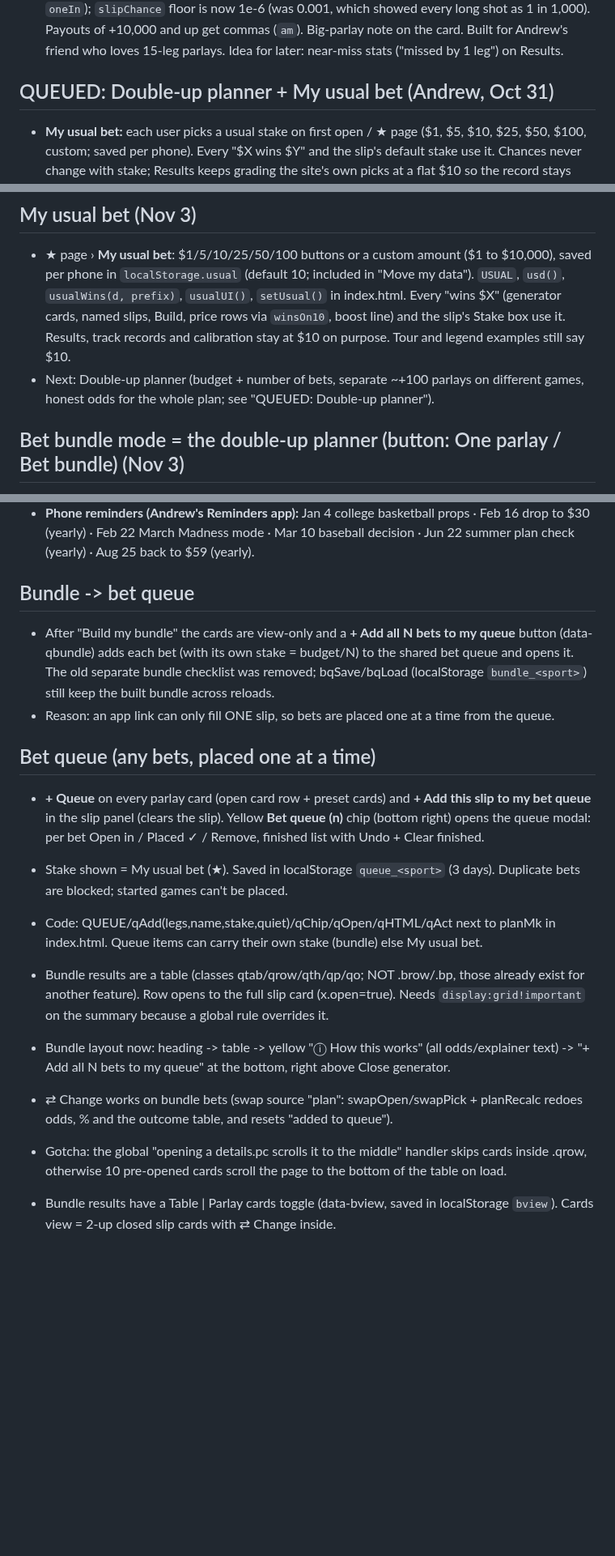
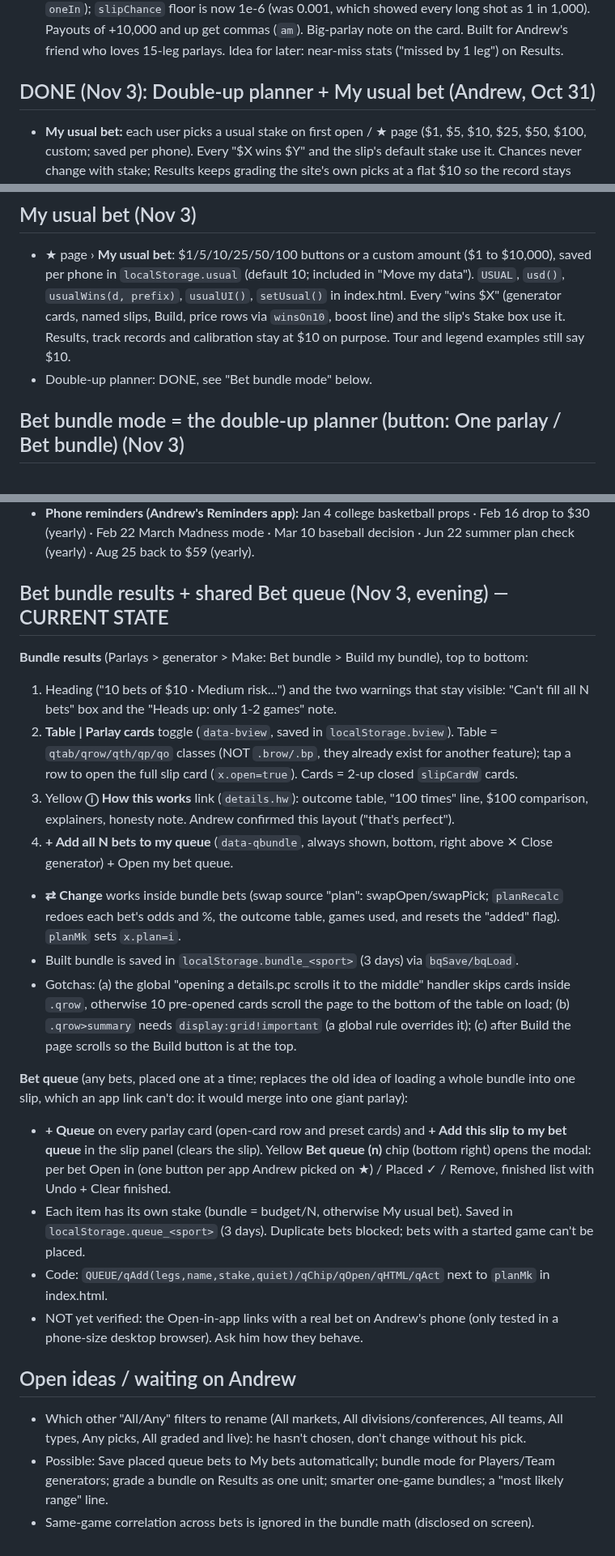
Before and after one commit to callis11/parlay-lab, a Markdown page: HANDOFF.md, 3 parts joined by grey strips. Shown at 81% size. Drawn GitHub-style; blank space fills up the shorter version.

Commit message:
HANDOFF: consolidate bundle + bet queue notes, open ideas
Co-Authored-By: Claude Sonnet 5.5 <noreply@anthropic.com>
Claude-Session: https://claude.ai/code/session_01HYeaEX9sbU7uvVnozrsMGV

```diff
--- a/HANDOFF.md
+++ b/HANDOFF.md
@@ -174,7 +174,7 @@ Andrew's ask: parlays that **win**, using all our data; not worried about odds c
 ## Big parlays (Oct 31)
 - All three generators: Legs 2 3 4 5 + a "6+" picker (6–15, `.glmore`). For 6+ legs the payout target is each leg's price range raised to the number of legs (`PER` in `genRank`: Safe 1.12–1.5, Balanced 1.25–1.95, Long shot 1.45–2.7 decimal per leg); beam 200 for 7+ legs. Auto-switch tries the most legs the games can give, then a few below. Chances under 1% show as "1 in N" (`pct`, `oneIn`); `slipChance` floor is now 1e-6 (was 0.001, which showed every long shot as 1 in 1,000). Payouts of +10,000 and up get commas (`am`). Big-parlay note on the card. Built for Andrew's friend who loves 15-leg parlays. Idea for later: near-miss stats ("missed by 1 leg") on Results.
 
-## QUEUED: Double-up planner + My usual bet (Andrew, Oct 31)
+## DONE (Nov 3): Double-up planner + My usual bet (Andrew, Oct 31)
 - **My usual bet:** each user picks a usual stake on first open / ★ page ($1, $5, $10, $25, $50, $100, custom; saved per phone). Every "$X wins $Y" and the slip's default stake use it. Chances never change with stake; Results keeps grading the site's own picks at a flat $10 so the record stays comparable.
 - **Double-up planner:** budget + number of bets (e.g. $100 in 10 bets) → N separate ~+100 parlays on **different games** (no shared games, so one upset can't sink several), plus the plan's odds from each slip's %: chance to come out ahead / break even / lose most, and the average result (binomial or simulation; the books' cut means the average is slightly under the budget, so say so plainly). Show 1 bet × full budget side by side. Andrew's own style: many $10 bets aiming to double, not one $100 bet. Honest framing: spreading out makes results steadier, it doesn't raise the average; picking legs better than their price does.
 
@@ -253,7 +253,7 @@ Andrew wants in-progress games back in later parlays at live prices ("use credit
 
 ## My usual bet (Nov 3)
 - ★ page › **My usual bet**: $1/5/10/25/50/100 buttons or a custom amount ($1 to $10,000), saved per phone in `localStorage.usual` (default 10; included in "Move my data"). `USUAL`, `usd()`, `usualWins(d, prefix)`, `usualUI()`, `setUsual()` in index.html. Every "wins $X" (generator cards, named slips, Build, price rows via `winsOn10`, boost line) and the slip's Stake box use it. Results, track records and calibration stay at $10 on purpose. Tour and legend examples still say $10.
-- Next: Double-up planner (budget + number of bets, separate ~+100 parlays on different games, honest odds for the whole plan; see "QUEUED: Double-up planner").
+- Double-up planner: DONE, see "Bet bundle mode" below.
 
 ## Bet bundle mode = the double-up planner (button: One parlay / Bet bundle) (Nov 3)
 - Lives inside the Parlays generator (`GENS.par.mode` "one" | "many", plus `budget`, `nbets`; saved with the generator). Code in index.html: `STYLE.plans/pland/planl` (payout ranges 1.45-1.8, 1.92-2.3, 3.6-6), `GENS.plan`, `planTry()` (greedy per bet: `genRank` over the pool minus used picks and games over a per-game cap, best slip chance with a 0.9 penalty per already-used game), `planBuild()` (tries picks-per-bet k..2 with unique picks, then k..2 allowing repeats, then 1; keeps most bets, fewest repeats, most picks), `planSim()` (Monte Carlo when picks repeat across bets), `planDist()` (exact 2^K enumeration, K up to 15, independent bets), `planHTML()`, `planGo()`. The old standalone planner card was removed the same day.
@@ -275,19 +275,23 @@ Andrew wants in-progress games back in later parlays at live prices ("use credit
 - **Phone reminders (Andrew's Reminders app):** Jan 4 college basketball props · Feb 16 drop to $30 (yearly) · Feb 22 March Madness mode · Mar 10 baseball decision · Jun 22 summer plan check (yearly) · Aug 25 back to $59 (yearly).
 
 
-## Bundle -> bet queue
-- After "Build my bundle" the cards are view-only and a **+ Add all N bets to my queue** button (data-qbundle) adds each bet (with its own stake = budget/N) to the shared bet queue and opens it. The old separate bundle checklist was removed; bqSave/bqLoad (localStorage `bundle_<sport>`) still keep the built bundle across reloads.
-- Reason: an app link can only fill ONE slip, so bets are placed one at a time from the queue.
+## Bet bundle results + shared Bet queue (Nov 3, evening) — CURRENT STATE
+**Bundle results** (Parlays > generator > Make: Bet bundle > Build my bundle), top to bottom:
+1. Heading ("10 bets of $10 · Medium risk…") and the two warnings that stay visible: "Can't fill all N bets" box and the "Heads up: only 1-2 games" note.
+2. **Table | Parlay cards** toggle (`data-bview`, saved in `localStorage.bview`). Table = `qtab/qrow/qth/qp/qo` classes (NOT `.brow/.bp`, they already exist for another feature); tap a row to open the full slip card (`x.open=true`). Cards = 2-up closed `slipCardW` cards.
+3. Yellow **ⓘ How this works** link (`details.hw`): outcome table, "100 times" line, $100 comparison, explainers, honesty note. Andrew confirmed this layout ("that's perfect").
+4. **+ Add all N bets to my queue** (`data-qbundle`, always shown, bottom, right above ✕ Close generator) + Open my bet queue.
+- **⇄ Change** works inside bundle bets (swap source "plan": swapOpen/swapPick; `planRecalc` redoes each bet's odds and %, the outcome table, games used, and resets the "added" flag). `planMk` sets `x.plan=i`.
+- Built bundle is saved in `localStorage.bundle_<sport>` (3 days) via `bqSave/bqLoad`.
+- Gotchas: (a) the global "opening a details.pc scrolls it to the middle" handler skips cards inside `.qrow`, otherwise 10 pre-opened cards scroll the page to the bottom of the table on load; (b) `.qrow>summary` needs `display:grid!important` (a global rule overrides it); (c) after Build the page scrolls so the Build button is at the top.
 
-## Bet queue (any bets, placed one at a time)
-- **+ Queue** on every parlay card (open card row + preset cards) and **+ Add this slip to my bet queue** in the slip panel (clears the slip). Yellow **Bet queue (n)** chip (bottom right) opens the queue modal: per bet Open in <app> / Placed ✓ / Remove, finished list with Undo + Clear finished.
-- Stake shown = My usual bet (★). Saved in localStorage `queue_<sport>` (3 days). Duplicate bets are blocked; started games can't be placed.
-- Code: QUEUE/qAdd(legs,name,stake,quiet)/qChip/qOpen/qHTML/qAct next to planMk in index.html. Queue items can carry their own stake (bundle) else My usual bet.
+**Bet queue** (any bets, placed one at a time; replaces the old idea of loading a whole bundle into one slip, which an app link can't do: it would merge into one giant parlay):
+- **+ Queue** on every parlay card (open-card row and preset cards) and **+ Add this slip to my bet queue** in the slip panel (clears the slip). Yellow **Bet queue (n)** chip (bottom right) opens the modal: per bet Open in <app> (one button per app Andrew picked on ★) / Placed ✓ / Remove, finished list with Undo + Clear finished.
+- Each item has its own stake (bundle = budget/N, otherwise My usual bet). Saved in `localStorage.queue_<sport>` (3 days). Duplicate bets blocked; bets with a started game can't be placed.
+- Code: `QUEUE/qAdd(legs,name,stake,quiet)/qChip/qOpen/qHTML/qAct` next to `planMk` in index.html.
+- NOT yet verified: the Open-in-app links with a real bet on Andrew's phone (only tested in a phone-size desktop browser). Ask him how they behave.
 
-- Bundle results are a table (classes qtab/qrow/qth/qp/qo; NOT .brow/.bp, those already exist for another feature). Row opens to the full slip card (x.open=true). Needs `display:grid!important` on the summary because a global rule overrides it.
-
-- Bundle layout now: heading -> table -> yellow "ⓘ How this works" (all odds/explainer text) -> "+ Add all N bets to my queue" at the bottom, right above Close generator.
-- ⇄ Change works on bundle bets (swap source "plan": swapOpen/swapPick + planRecalc redoes odds, % and the outcome table, and resets "added to queue").
-- Gotcha: the global "opening a details.pc scrolls it to the middle" handler skips cards inside .qrow, otherwise 10 pre-opened cards scroll the page to the bottom of the table on load.
-
-- Bundle results have a Table | Parlay cards toggle (data-bview, saved in localStorage `bview`). Cards view = 2-up closed slip cards with ⇄ Change inside.
+## Open ideas / waiting on Andrew
+- Which other "All/Any" filters to rename (All markets, All divisions/conferences, All teams, All types, Any picks, All graded and live): he hasn't chosen, don't change without his pick.
+- Possible: Save placed queue bets to My bets automatically; bundle mode for Players/Team generators; grade a bundle on Results as one unit; smarter one-game bundles; a "most likely range" line.
+- Same-game correlation across bets is ignored in the bundle math (disclosed on screen).
```
